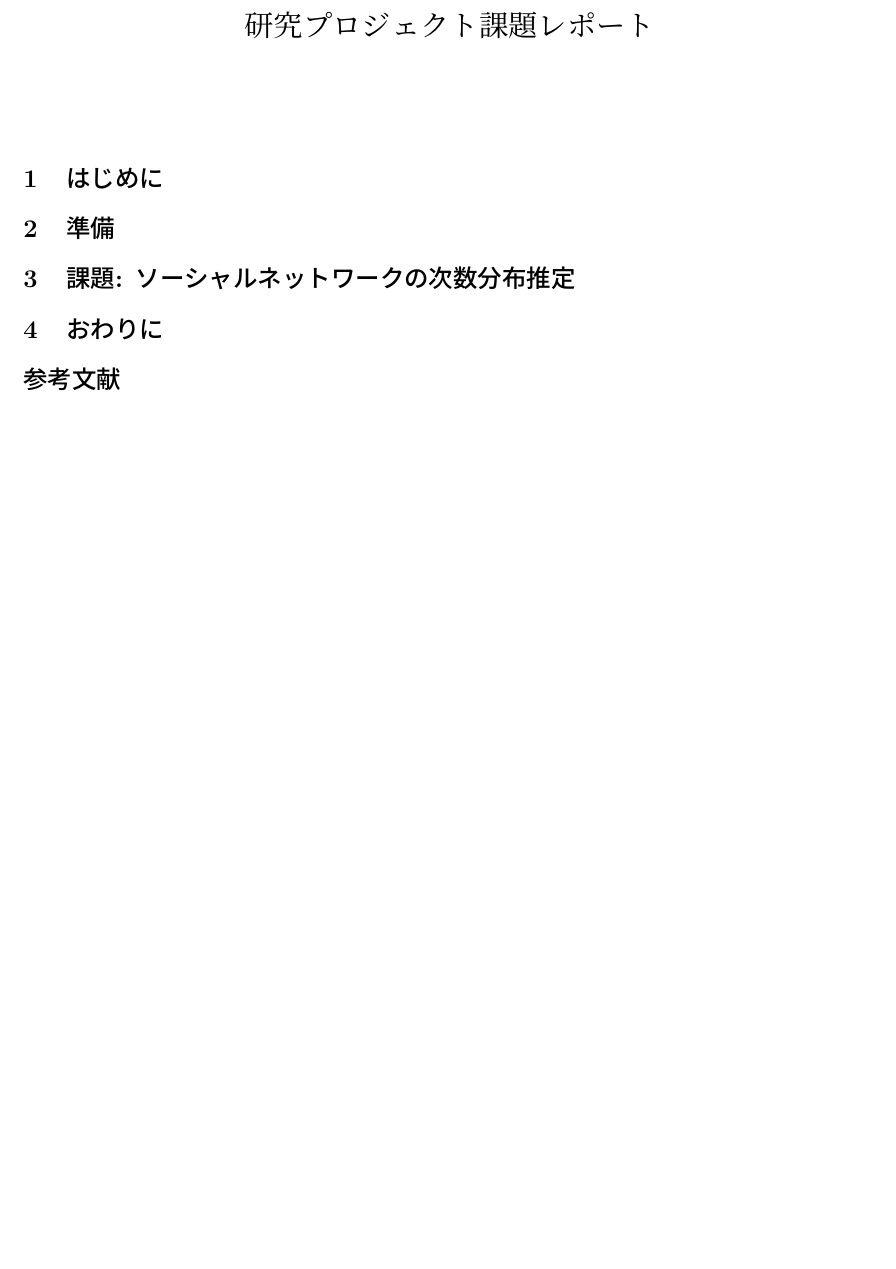
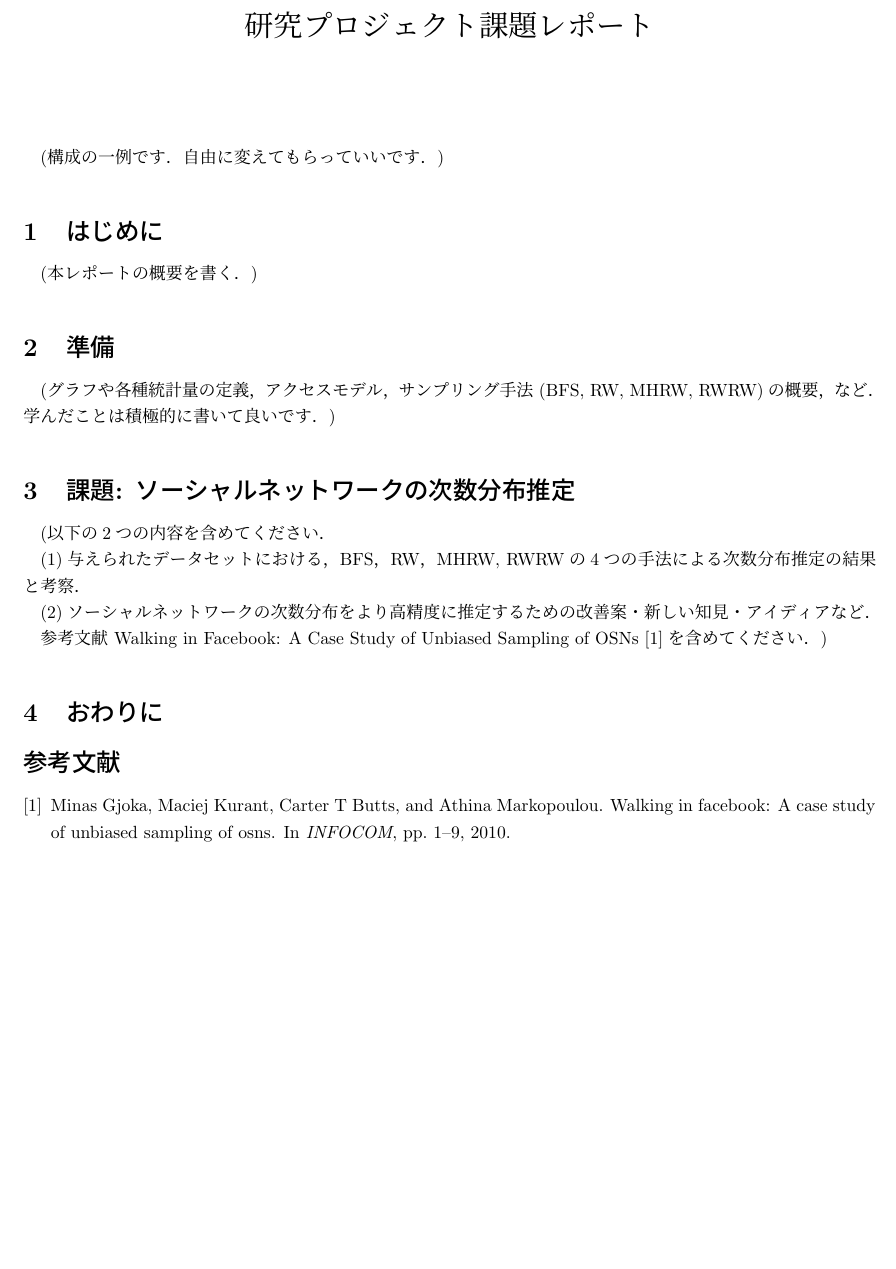
Before and after one commit to hiragaatsuya/trial_shudolab_2019, a LaTeX document (レポートのサンプル/課題レポート.tex): part of the page, cut so that both start at the same text, the shorter picture padded with empty space. Compiled offline with upLaTeX and dvipdfmx.

Commit message:
概要作成

```diff
--- a/レポートのサンプル/課題レポート.tex
+++ b/レポートのサンプル/課題レポート.tex
@@ -8,24 +8,25 @@
 \date{}
 \maketitle
 
-%構成の一例です．自由に変えてもらっていいです．
+(構成の一例です．自由に変えてもらっていいです．)
 
 \section{はじめに}
 
-%本レポートの概要を書く．
+(本レポートの概要を書く．)
 
 \section{準備}
 
-%グラフや各種統計量の定義，アクセスモデル，サンプリング手法 (BFS, RW, MHRW, RWRW)の概要，など．
-%学んだことは積極的に書いて良いです．
+(グラフや各種統計量の定義，アクセスモデル，サンプリング手法 (BFS, RW, MHRW, RWRW)の概要，など．学んだことは積極的に書いて良いです．)
 
 \section{課題: ソーシャルネットワークの次数分布推定}
 
-%以下の2つの内容を含めてください．
-%(1)与えられたデータセットにおける，BFS，RW，MHRW, RWRWの4つの手法による次数分布推定の結果と考察．
-%(2)ソーシャルネットワークの次数分布をより高精度に推定するための改善案・新しい知見・アイディアなど．
+(以下の2つの内容を含めてください．
 
-%参考文献 Walking in Facebook: A Case Study of Unbiased Sampling of OSNs [Gjoka et al., 2010]を含めてください．
+(1)与えられたデータセットにおける，BFS，RW，MHRW, RWRWの4つの手法による次数分布推定の結果と考察．
+
+(2)ソーシャルネットワークの次数分布をより高精度に推定するための改善案・新しい知見・アイディアなど．
+
+参考文献 Walking in Facebook: A Case Study of Unbiased Sampling of OSNs \cite{gjoka}を含めてください．)
 
 \section{おわりに}
 
```
Also changed, not shown: レポートのサンプル/課題レポート.pdf, 1 other file.
